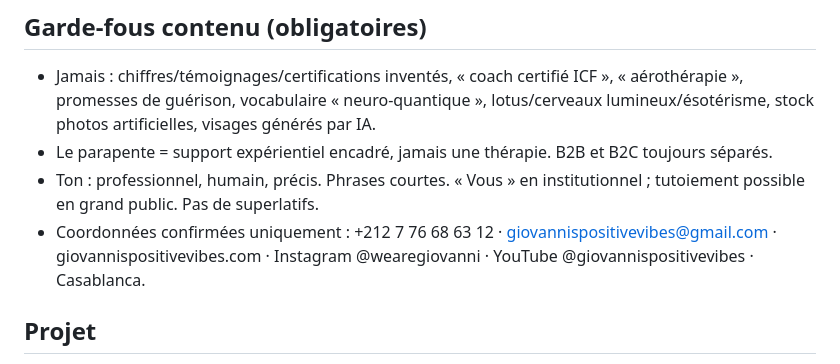
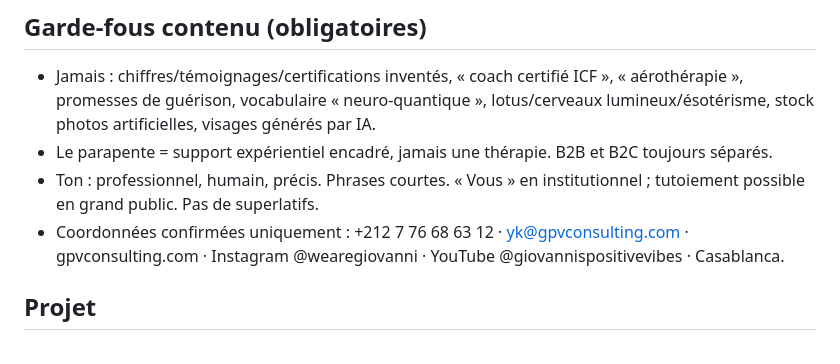
Before and after one commit to ai4xedu/gpv-consulting, a Markdown page: CLAUDE.md, the part around the change. Rendered like a GitHub page.

```diff
--- a/CLAUDE.md
+++ b/CLAUDE.md
@@ -67,7 +67,7 @@ CMJN : turquoise C75 M10 J0 N16 · azur C84 M27 J0 N23 · indigo C80 M36 J0 N57
 - Jamais : chiffres/témoignages/certifications inventés, « coach certifié ICF », « aérothérapie », promesses de guérison, vocabulaire « neuro-quantique », lotus/cerveaux lumineux/ésotérisme, stock photos artificielles, visages générés par IA.
 - Le parapente = support expérientiel encadré, jamais une thérapie. B2B et B2C toujours séparés.
 - Ton : professionnel, humain, précis. Phrases courtes. « Vous » en institutionnel ; tutoiement possible en grand public. Pas de superlatifs.
-- Coordonnées confirmées uniquement : +212 7 76 68 63 12 · giovannispositivevibes@gmail.com · giovannispositivevibes.com · Instagram @wearegiovanni · YouTube @giovannispositivevibes · Casablanca.
+- Coordonnées confirmées uniquement : +212 7 76 68 63 12 · yk@gpvconsulting.com · gpvconsulting.com · Instagram @wearegiovanni · YouTube @giovannispositivevibes · Casablanca.
 
 ## Projet
 
```
